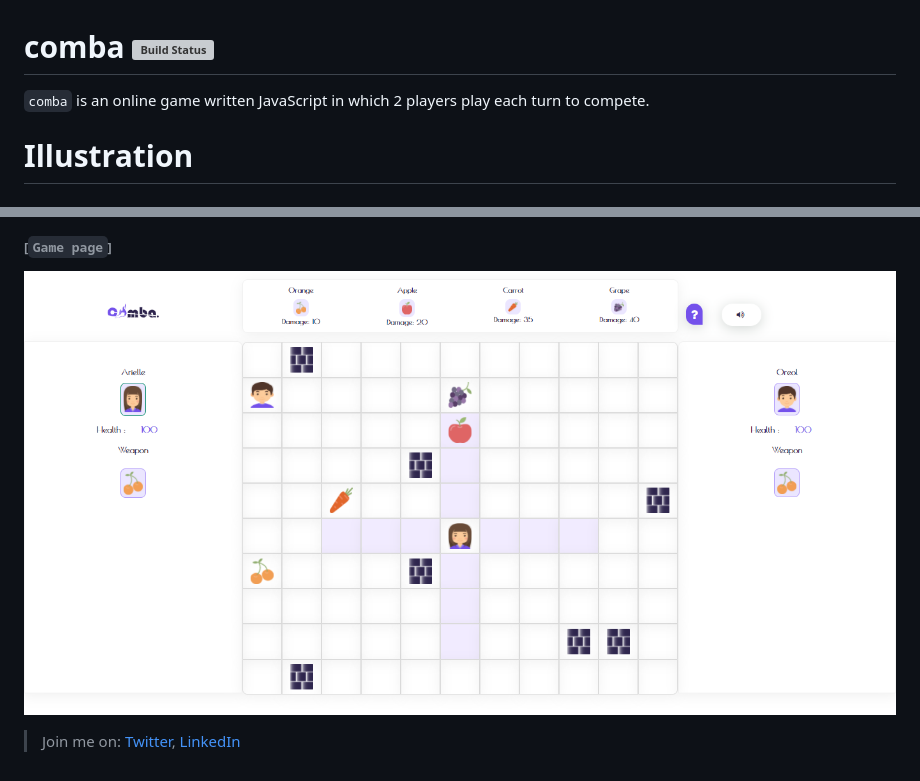
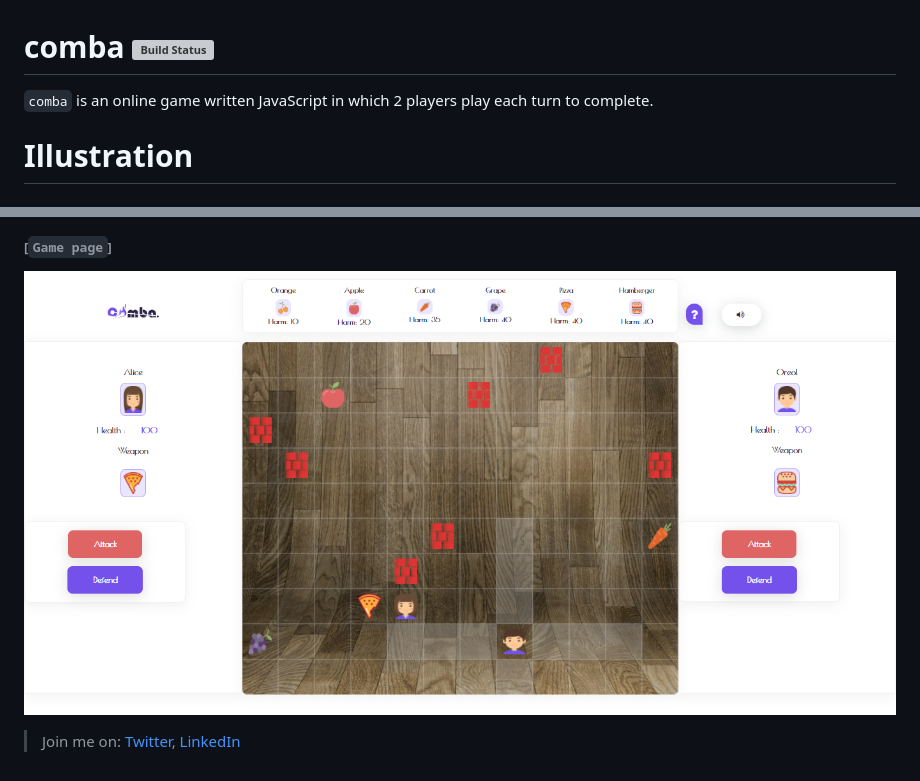
Before and after one commit to noutijo/comba, a Markdown page: README.md, 2 parts joined by grey strips. Drawn GitHub-style; pictures changed too: assets/imgs/comba_03.png; grey boxes are pictures that could not be loaded.

```diff
--- a/README.md
+++ b/README.md
@@ -1,6 +1,6 @@
 # **comba** [![Build Status](https://travis-ci.org/facebook/flipper.svg?branch=master)](https://travis-ci.org/facebook/flipper)
 
-`comba` is an online game written JavaScript in which 2 players play each turn to compete.
+`comba` is an online game written JavaScript in which 2 players play each turn to complete.
 
 # Illustration
 
```
Also changed, not shown: 4 other files.
